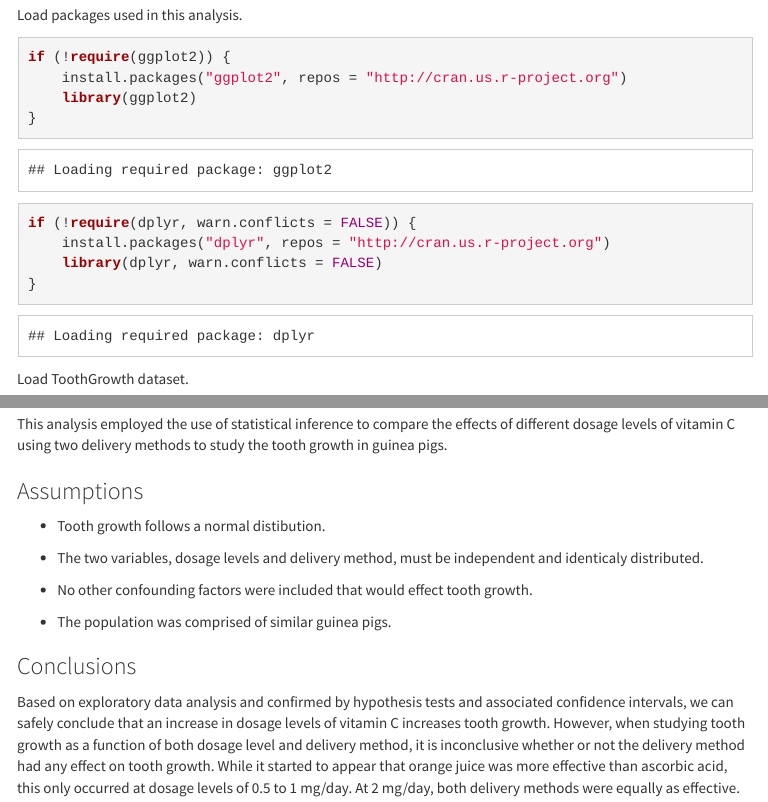
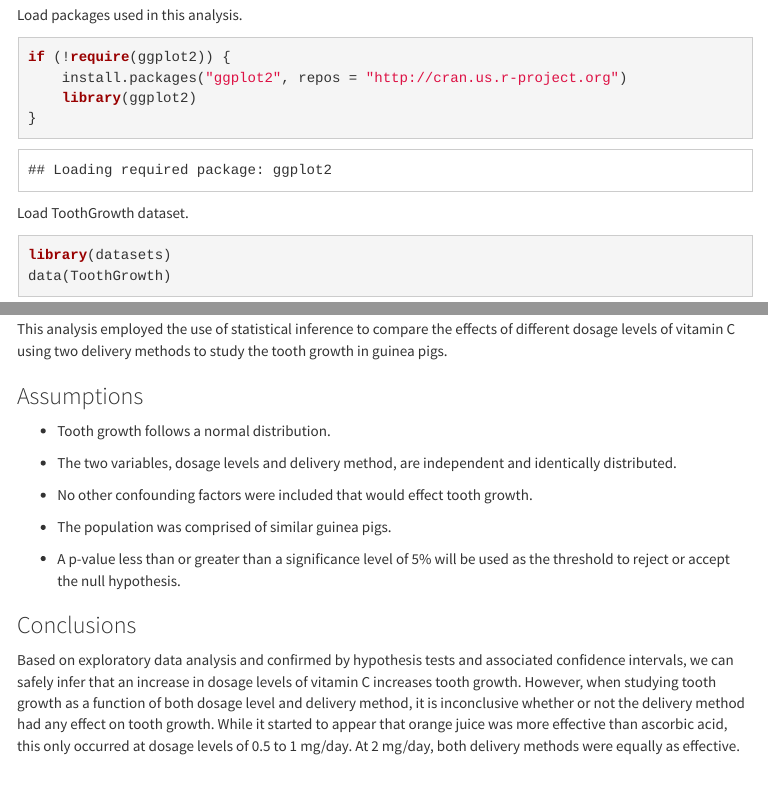
Before and after one commit to oraclejavanet/statistical-inference-course-project-1, an R Markdown document (tooth-growth-analysis.Rmd): the page in a window 1100 px wide, from 530 px down, and a second part further down, joined at a grey line. The pictures show the output file tooth-growth-analysis.html that the author committed with the source, opened offline; menus at the side of the page are left out.

Commit message:
prepare for final release

````diff
--- a/tooth-growth-analysis.Rmd
+++ b/tooth-growth-analysis.Rmd
@@ -55,10 +55,6 @@ Load packages used in this analysis.
 if (!require(ggplot2)) {
     install.packages("ggplot2", repos = "http://cran.us.r-project.org")
     library(ggplot2)
-}
-if (!require(dplyr, warn.conflicts = FALSE)) {
-    install.packages("dplyr", repos = "http://cran.us.r-project.org")
-    library(dplyr, warn.conflicts = FALSE)
 }
 ```
 
@@ -249,19 +245,22 @@ tooth growth in guinea pigs.
 
 ### Assumptions
 
-* Tooth growth follows a normal distibution.
+* Tooth growth follows a normal distribution.
 
-* The two variables, dosage levels and delivery method, must be independent and
-  identicaly distributed.
+* The two variables, dosage levels and delivery method, are independent and
+  identically distributed.
 
 * No other confounding factors were included that would effect tooth growth.
 
 * The population was comprised of similar guinea pigs.
 
+* A p-value less than or greater than a significance level of 5% will be used as
+  the threshold to reject or accept the null hypothesis.
+
 ### Conclusions
 
 Based on exploratory data analysis and confirmed by hypothesis tests and
-associated confidence intervals, we can safely conclude that an increase in
+associated confidence intervals, we can safely infer that an increase in
 dosage levels of vitamin C increases tooth growth. However, when studying tooth
 growth as a function of both dosage level and delivery method, it is
 inconclusive whether or not the delivery method had any effect on tooth growth.
````
Also changed, not shown: exp-distrib-simulation.Rmd (+6 -6 lines), exp-distrib-simulation.html, exp-distrib-simulation.pdf, figures/distribution-of-exponential-means-plot-1.pdf, figures/sample-mean-vs-theoretical-mean-plot-1.pdf, figures/tooth-length-relative-to-delivery-method-1.pdf, figures/tooth-length-relative-to-delivery-method-and-dosage-level-1.pdf, figures/tooth-length-relative-to-dosage-level-1.pdf, tooth-growth-analysis.html, tooth-growth-analysis.pdf, 2 other files.
